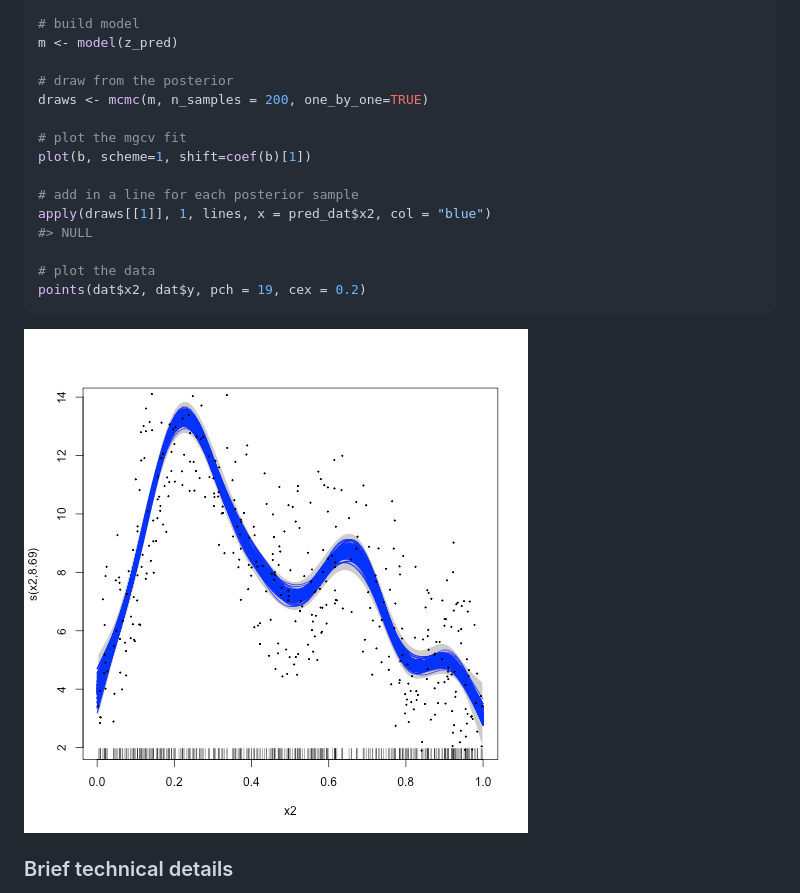
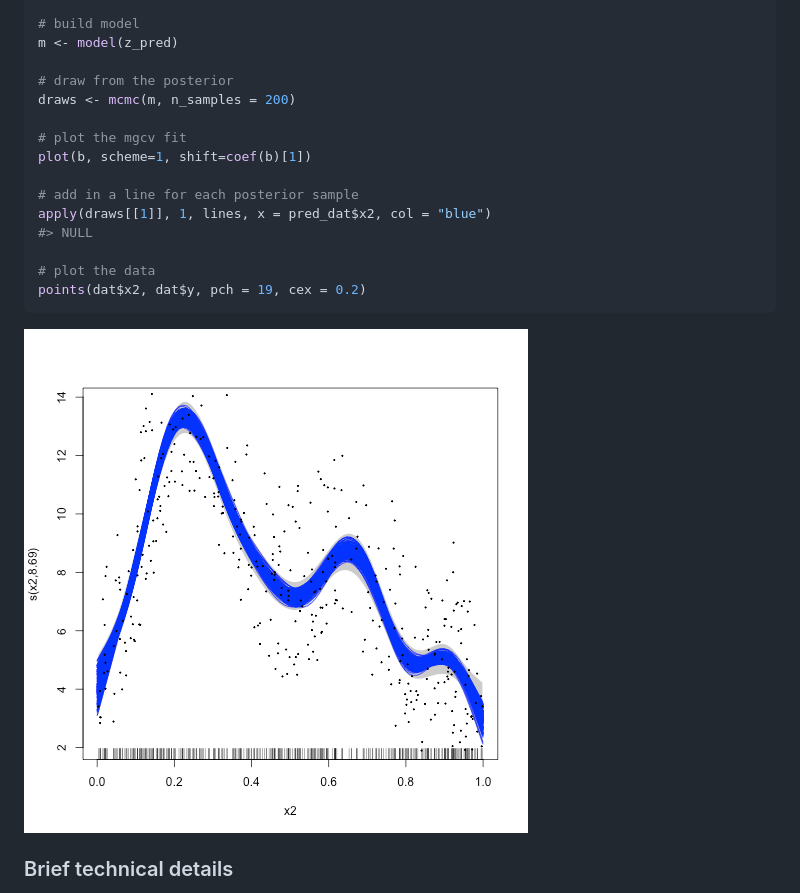
Before and after one commit to greta-dev/greta.gam, a Markdown page: README.md, the part around the change. Drawn GitHub-style; pictures changed too: figure/greta-fit-1.png.

Commit message:
updated to dev version of greta to avoid the one_by_one issue

```diff
--- a/README.md
+++ b/README.md
@@ -57,7 +57,7 @@ z_pred <- evaluate_smooths(z, newdata = pred_dat)
 m <- model(z_pred)
 
 # draw from the posterior
-draws <- mcmc(m, n_samples = 200, one_by_one=TRUE)
+draws <- mcmc(m, n_samples = 200)
 
 # plot the mgcv fit
 plot(b, scheme=1, shift=coef(b)[1])
```
Also changed, not shown: 1 other file.
